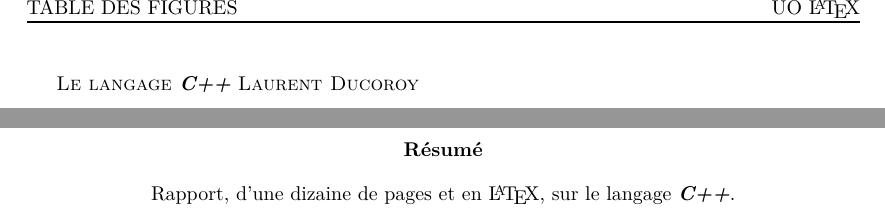
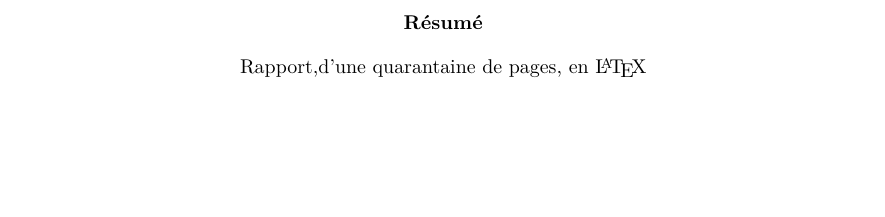
Before and after one commit to boissierflorian/Projet_Latex, a LaTeX thesis (rapport.tex, which reads ducoroy/chapitres/preface.tex, ducoroy/chapitres/resume.tex, ducoroy/rapport.tex): two parts of pages 5 and 6 of 31 before the commit and part of page 5 of 30 after it, the two joined at a grey line, cut at the place of the change, the shorter picture padded with empty space. Compiled offline with pdfLaTeX.

Commit message:
Suppression preface.tex

```diff
--- a/ducoroy/chapitres/preface.tex
+++ /dev/null
@@ -1,4 +0,0 @@
-% Title Page
-\title{\textsc{Le \lang\cplus}}
-\author{\textsc{Laurent Ducoroy}}
-\date{}
--- a/ducoroy/chapitres/resume.tex
+++ b/ducoroy/chapitres/resume.tex
@@ -1,5 +1,5 @@
 \begin{abstract}
 \begin{center}
-		Rapport, d'une dizaine de pages et en \LaTeX, sur le \lang\cplus.
+		Rapport,d'une quarantaine de pages, en \LaTeX
 \end{center}
 \end{abstract}
--- a/ducoroy/rapport.tex
+++ b/ducoroy/rapport.tex
@@ -1,5 +1,3 @@
-\include{ducoroy/chapitres/preface}
-
 \include{ducoroy/chapitres/resume}
 \include{ducoroy/chapitres/introduction}
 \include{ducoroy/chapitres/premier_prog}
```
